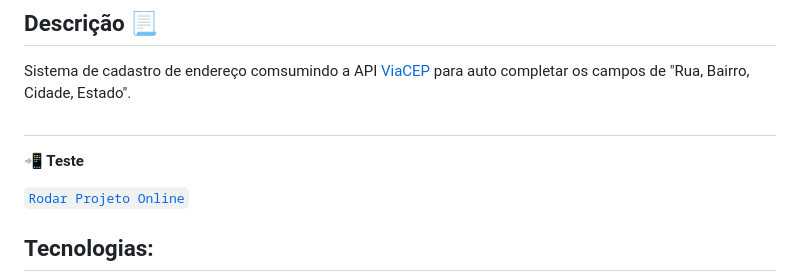
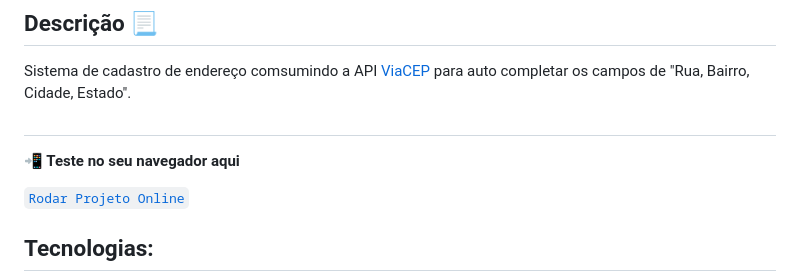
Before and after one commit to vitorgabrieldev/Address_registration_form, a Markdown page: README.md, the part around the change. Drawn GitHub-style.

````diff
--- a/README.md
+++ b/README.md
@@ -6,7 +6,7 @@ Sistema de cadastro de endereço comsumindo a API [ViaCEP](https://viacep.com.br
 
 #
 
-**📲 Teste**
+**📲 Teste no seu navegador aqui**
 
 [``` Rodar Projeto Online ```](https://addressregistrationform.vercel.app/cadastro/)
 
````
